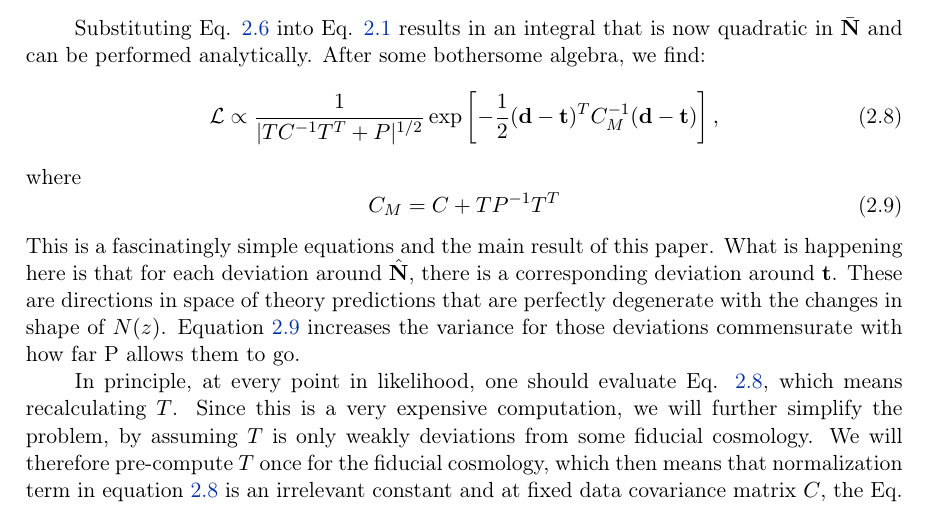
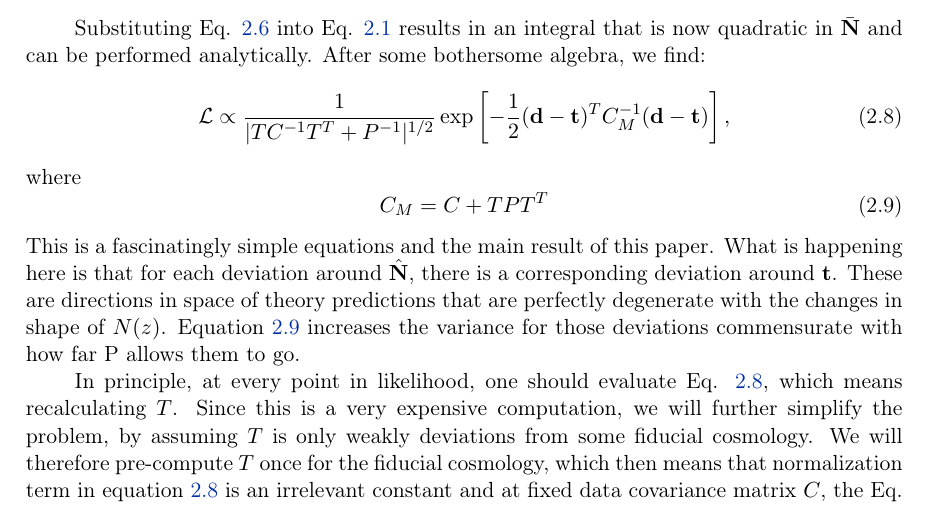
Before and after one commit to damonge/WeePeeZee, a LaTeX document (Paper/paper.tex): part of page 4 of 5, cut so that both start at the same text. Compiled offline with pdfLaTeX.

Commit message:
P  vs P-1 fix

```diff
--- a/Paper/paper.tex
+++ b/Paper/paper.tex
@@ -126,11 +126,11 @@ We can now write a likelihood for the data in which we explicitly marginalize ou
 
   Substituting Eq. \ref{eq:taylor} into Eq. \ref{eq:like} results in an integral that is now quadratic in $\bar{\vN}$ and can be performed analytically. After some bothersome algebra, we find:
   \begin{equation}
-    \mathcal{L} \propto \frac{1}{|T C^{-1} T^T +P |^{1/2}} \exp\left [-\frac{1}{2} (\vd-\vt)^T C_M^{-1} (\vd-\vt) \right], \label{eq:main1}
+    \mathcal{L} \propto \frac{1}{|T C^{-1} T^T +P^{-1} |^{1/2}} \exp\left [-\frac{1}{2} (\vd-\vt)^T C_M^{-1} (\vd-\vt) \right], \label{eq:main1}
   \end{equation}
   where
   \begin{equation}
-    C_M = C + T P^{-1}T^T \label{eq:main2}
+    C_M = C + T PT^T \label{eq:main2}
   \end{equation}
   This is a fascinatingly simple equations and the main result of this paper. What is happening here is that for each deviation around $\hat{\vN}$, there is a corresponding deviation around $\vt$. These are directions in  space of theory predictions that are perfectly degenerate with the changes in shape of $N(z)$.  Equation \ref{eq:main2}  increases the variance for those deviations commensurate with how far P allows them to go.
 
```
